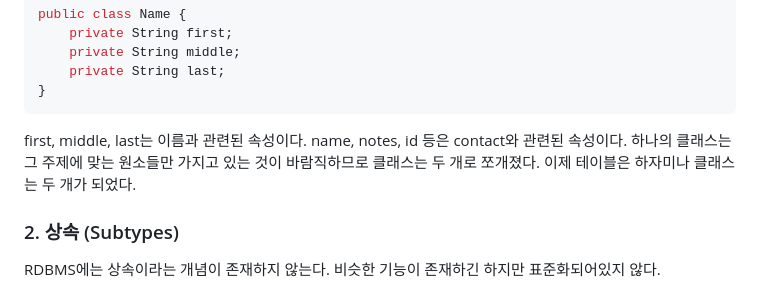
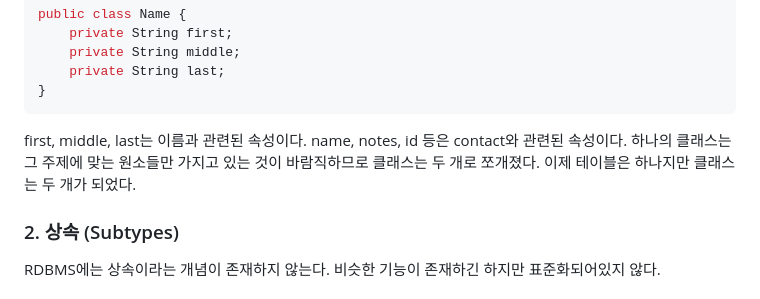
Before and after one commit to gdg-hongik-univ-program/gdg-5th-backend-mission, a Markdown page: articles/week3/WIL.md, the part around the change. Rendered like a GitHub page.

Commit message:
오타 수정

````diff
--- a/articles/week3/WIL.md
+++ b/articles/week3/WIL.md
@@ -43,7 +43,7 @@ public class Name {
 }
 ```
 
-first, middle, last는 이름과 관련된 속성이다. name, notes, id 등은 contact와 관련된 속성이다. 하나의 클래스는 그 주제에 맞는 원소들만 가지고 있는 것이 바람직하므로 클래스는 두 개로 쪼개졌다. 이제 테이블은 하자미나 클래스는 두 개가 되었다.
+first, middle, last는 이름과 관련된 속성이다. name, notes, id 등은 contact와 관련된 속성이다. 하나의 클래스는 그 주제에 맞는 원소들만 가지고 있는 것이 바람직하므로 클래스는 두 개로 쪼개졌다. 이제 테이블은 하나지만 클래스는 두 개가 되었다.
 
 ### 2. 상속 (Subtypes)
 
````
